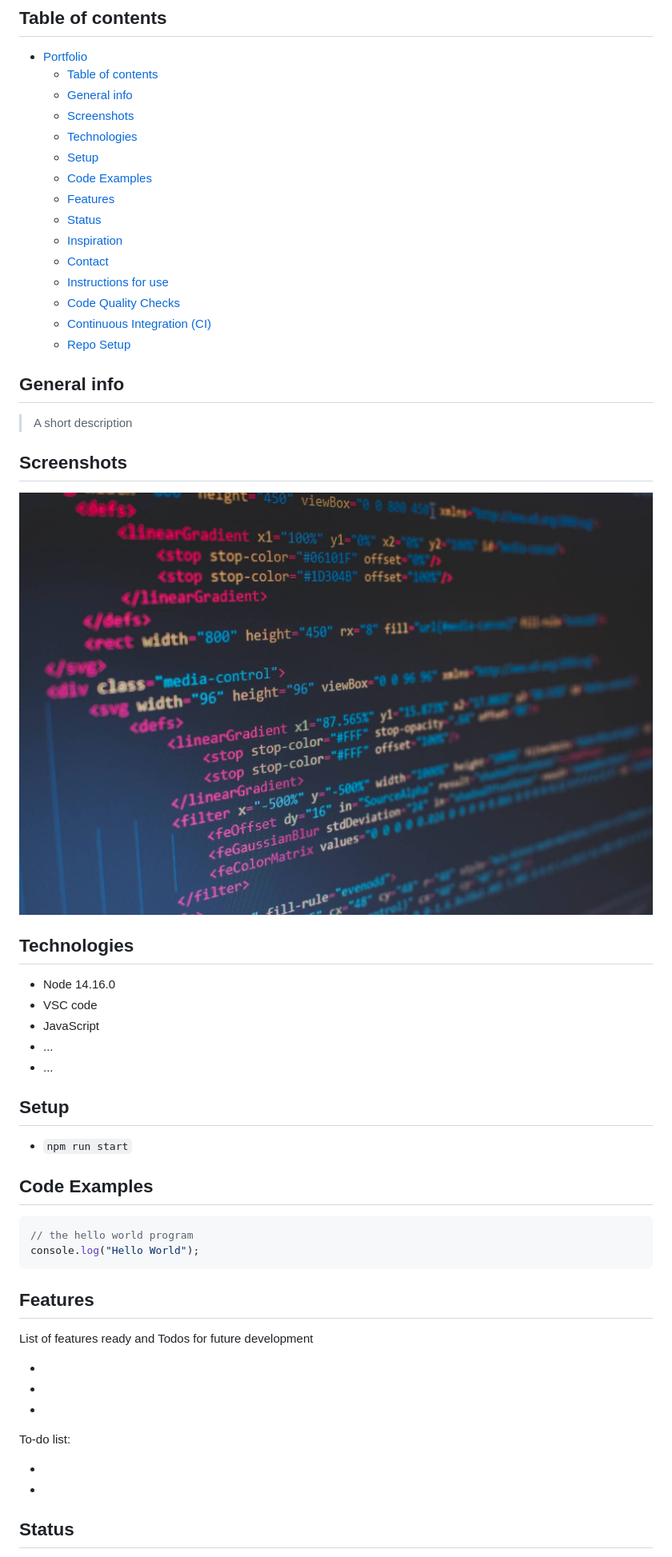
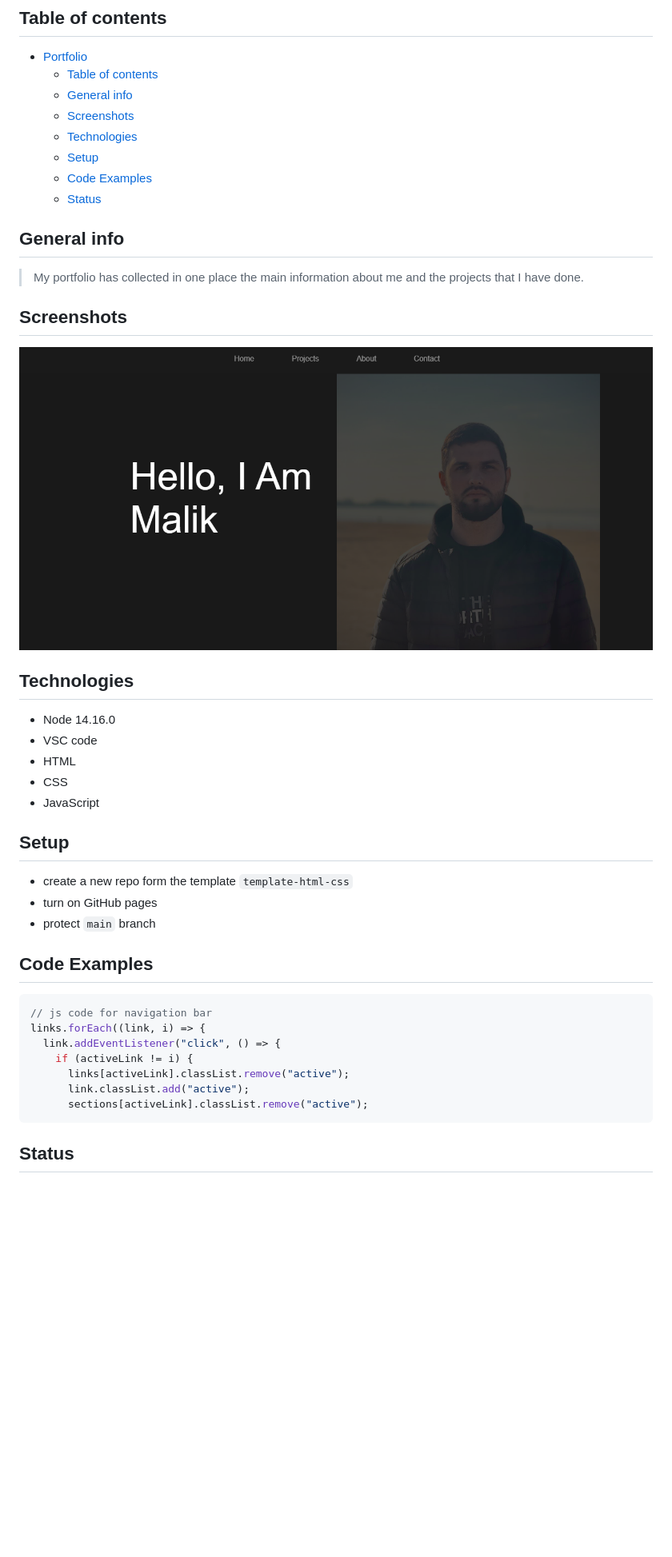
Before and after one commit to Abdul-MalikSardalov/malik-portfolio-week1, a Markdown page: README.md, the part around the change printed below. Shown: that part at 80% size. Drawn GitHub-style; pictures changed too: public/Screenshot.png (added); blank space fills up the shorter version.

````diff
--- a/README.md
+++ b/README.md
@@ -12,54 +12,42 @@
   - [Technologies](#technologies)
   - [Setup](#setup)
   - [Code Examples](#code-examples)
-  - [Features](#features)
   - [Status](#status)
-  - [Inspiration](#inspiration)
-  - [Contact](#contact)
-  - [Instructions for use](#instructions-for-use)
-  - [Code Quality Checks](#code-quality-checks)
-  - [Continuous Integration (CI)](#continuous-integration-ci)
-  - [Repo Setup](#repo-setup)
 
 ## General info
 
-> A short description
+> My portfolio has collected in one place the main information about me and the
+> projects that I have done.
 
 ## Screenshots
 
-![Example screenshot](./planning/screenshot.jpg)
+![Example screenshot](./public/Screenshot.png)
 
 ## Technologies
 
 - Node 14.16.0
 - VSC code
+- HTML
+- CSS
 - JavaScript
-- ...
-- ...
 
 ## Setup
 
-- `npm run start`
+- create a new repo form the template `template-html-css`
+- turn on GitHub pages
+- protect `main` branch
 
 ## Code Examples
 
 ```js
-// the hello world program
-console.log("Hello World");
+// js code for navigation bar
+links.forEach((link, i) => {
+  link.addEventListener("click", () => {
+    if (activeLink != i) {
+      links[activeLink].classList.remove("active");
+      link.classList.add("active");
+      sections[activeLink].classList.remove("active");
 ```
-
-## Features
-
-List of features ready and Todos for future development
-
--
--
--
-
-To-do list:
-
--
--
 
 ## Status
 
````
Also changed, not shown: other parts of README.md (+1 -65 lines).
